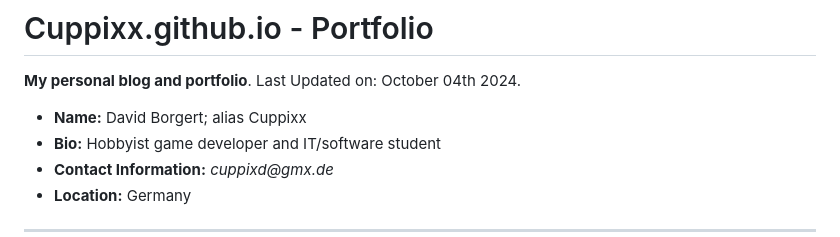
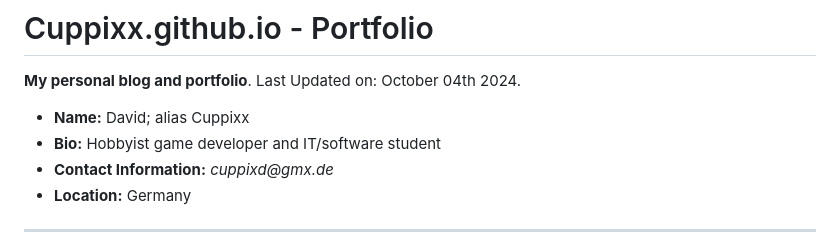
Before and after one commit to Cuppixx/Cuppixx.github.io, a Markdown page: README.md, the part around the change. GitHub-like rendering.

```diff
--- a/README.md
+++ b/README.md
@@ -1,7 +1,7 @@
 # Cuppixx.github.io - Portfolio
 __My personal blog and portfolio__. Last Updated on: October 04th 2024.
 
-- __Name:__ David Borgert; alias Cuppixx
+- __Name:__ David; alias Cuppixx
 - __Bio:__ Hobbyist game developer and IT/software student
 - __Contact Information:__ _cuppixd@gmx.de_
 - __Location:__ Germany
```
